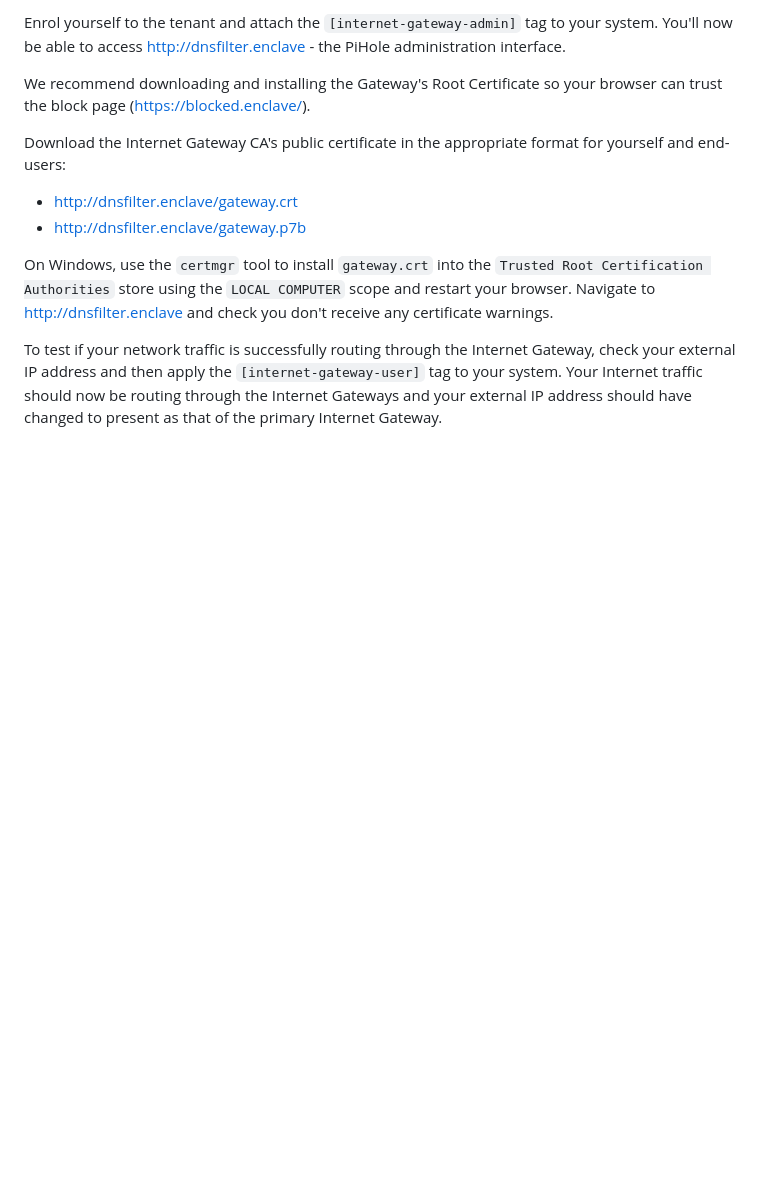
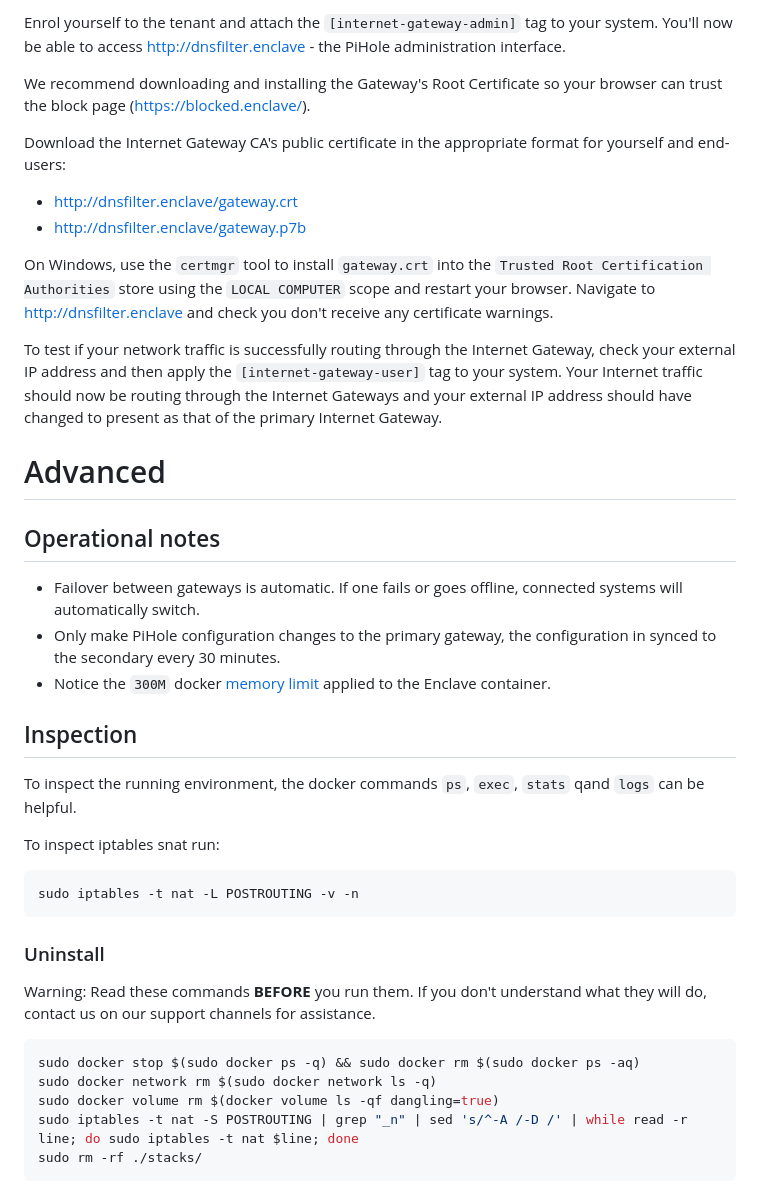
Before and after one commit to enclave-networks/internet-gateway, a Markdown page: README.md, the part around the change. Rendered like a GitHub page; blank space fills up the shorter version.

````diff
--- a/README.md
+++ b/README.md
@@ -190,3 +190,33 @@ Download the Internet Gateway CA's public certificate in the appropriate format
 On Windows, use the `certmgr` tool to install `gateway.crt` into the `Trusted Root Certification Authorities` store using the `LOCAL COMPUTER` scope and restart your browser. Navigate to [http://dnsfilter.enclave](http://dnsfilter.enclave) and check you don't receive any certificate warnings.
 
 To test if your network traffic is successfully routing through the Internet Gateway, check your external IP address and then apply the `[internet-gateway-user]` tag to your system. Your Internet traffic should now be routing through the Internet Gateways and your external IP address should have changed to present as that of the primary Internet Gateway.
+
+# Advanced
+
+## Operational notes
+
+- Failover between gateways is automatic. If one fails or goes offline, connected systems will automatically switch.
+- Only make PiHole configuration changes to the primary gateway, the configuration in synced to the secondary every 30 minutes.
+- Notice the `300M` docker [memory limit](https://github.com/enclave-networks/internet-gateway/blob/main/template/docker-compose.primary.yml#L13) applied to the Enclave container.
+
+## Inspection
+
+To inspect the running environment, the docker commands `ps`, `exec`, `stats` qand `logs` can be helpful.
+
+To inspect iptables snat run:
+
+```bash
+sudo iptables -t nat -L POSTROUTING -v -n
+```
+
+### Uninstall
+
+Warning: Read these commands **BEFORE** you run them. If you don't understand what they will do, contact us on our support channels for assistance.
+
+```bash
+sudo docker stop $(sudo docker ps -q) && sudo docker rm $(sudo docker ps -aq)
+sudo docker network rm $(sudo docker network ls -q)
+sudo docker volume rm $(docker volume ls -qf dangling=true)
+sudo iptables -t nat -S POSTROUTING | grep "_n" | sed 's/^-A /-D /' | while read -r line; do sudo iptables -t nat $line; done
+sudo rm -rf ./stacks/
+```
````
